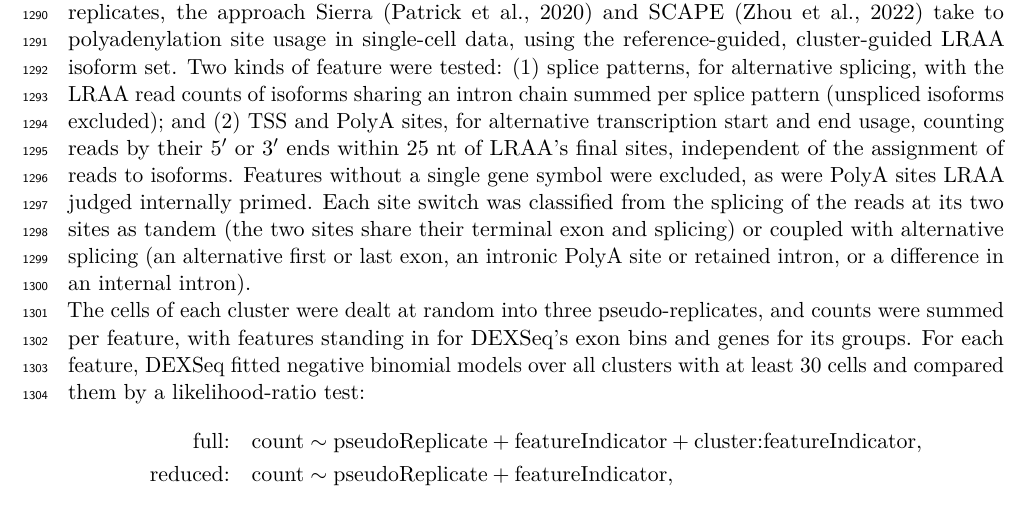
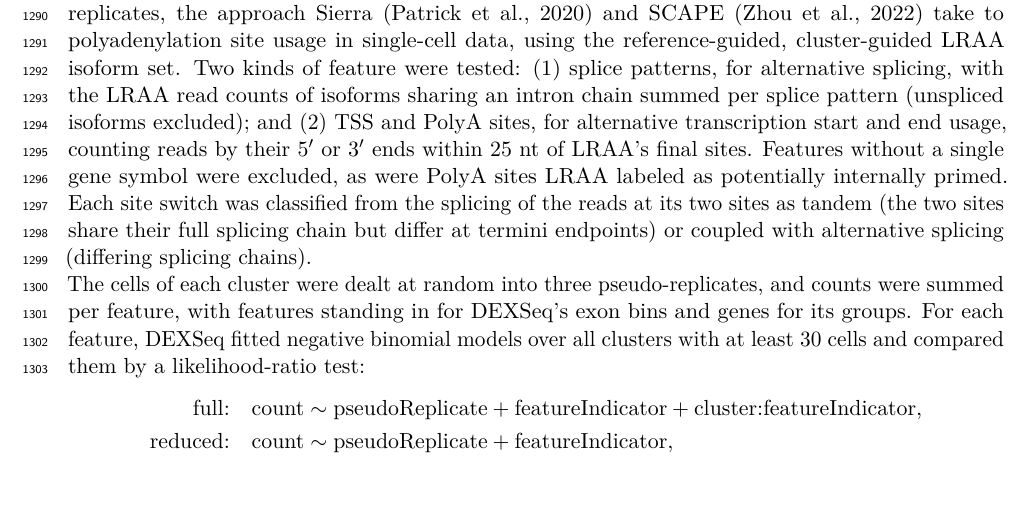
Before and after one commit to MethodsDev/LRAA-paper-LaTeX, a LaTeX document (main.tex, which reads sections/methods.tex): part of page 39 of 74, cut so that both start at the same text. Compiled offline with pdfLaTeX.

Commit message:
Updates from Overleaf

```diff
--- a/sections/methods.tex
+++ b/sections/methods.tex
@@ -236,7 +236,7 @@ Single cell and nuclei analyses were performed using Seurat v5 \citep{hao2024}.
 
 \subsection{Differential isoform usage testing}\label{differential-isoform-usage-testing}
 
-Differential usage between cell clusters was tested with DEXSeq \citep{anders2012} on pseudo-replicates, the approach Sierra \citep{patrick2020} and SCAPE \citep{zhou2022} take to polyadenylation site usage in single-cell data, using the reference-guided, cluster-guided LRAA isoform set. Two kinds of feature were tested: (1) splice patterns, for alternative splicing, with the LRAA read counts of isoforms sharing an intron chain summed per splice pattern (unspliced isoforms excluded); and (2) TSS and PolyA sites, for alternative transcription start and end usage, counting reads by their 5\p{} or 3\p{} ends within 25 nt of LRAA's final sites, independent of the assignment of reads to isoforms. Features without a single gene symbol were excluded, as were PolyA sites LRAA judged internally primed. Each site switch was classified from the splicing of the reads at its two sites as tandem (the two sites share their terminal exon and splicing) or coupled with alternative splicing (an alternative first or last exon, an intronic PolyA site or retained intron, or a difference in an internal intron).
+Differential usage between cell clusters was tested with DEXSeq \citep{anders2012} on pseudo-replicates, the approach Sierra \citep{patrick2020} and SCAPE \citep{zhou2022} take to polyadenylation site usage in single-cell data, using the reference-guided, cluster-guided LRAA isoform set. Two kinds of feature were tested: (1) splice patterns, for alternative splicing, with the LRAA read counts of isoforms sharing an intron chain summed per splice pattern (unspliced isoforms excluded); and (2) TSS and PolyA sites, for alternative transcription start and end usage, counting reads by their 5\p{} or 3\p{} ends within 25 nt of LRAA's final sites. Features without a single gene symbol were excluded, as were PolyA sites LRAA labeled as potentially internally primed. Each site switch was classified from the splicing of the reads at its two sites as tandem (the two sites share their full splicing chain but differ at termini endpoints) or coupled with alternative splicing (differing splicing chains).
 
 The cells of each cluster were dealt at random into three pseudo-replicates, and counts were summed per feature, with features standing in for DEXSeq's exon bins and genes for its groups. For each feature, DEXSeq fitted negative binomial models over all clusters with at least 30 cells and compared them by a likelihood-ratio test:
 \begin{align*}
```
